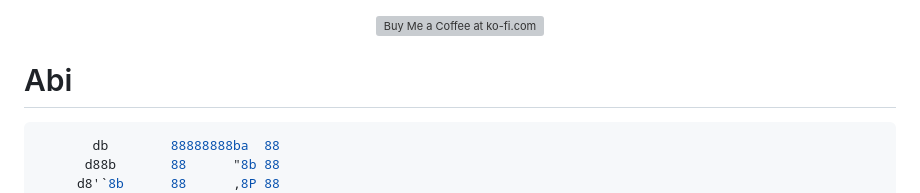
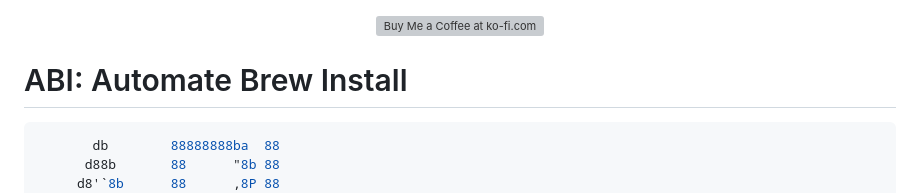
Before and after one commit to shinokada/abi, a Markdown page: docs/README.md, the part around the change. Rendered like a GitHub page; grey boxes are pictures that could not be loaded.

Commit message:
docs: update README

````diff
--- a/docs/README.md
+++ b/docs/README.md
@@ -2,7 +2,7 @@
 <a href='https://ko-fi.com/Z8Z2CHALG' target='_blank'><img height='42' style='border:0px;height:42px;' src='https://storage.ko-fi.com/cdn/kofi3.png?v=3' alt='Buy Me a Coffee at ko-fi.com' /></a>
 </p>
 
-# Abi
+# ABI: Automate Brew Install
 
 ```sh
        db        88888888ba  88
````
